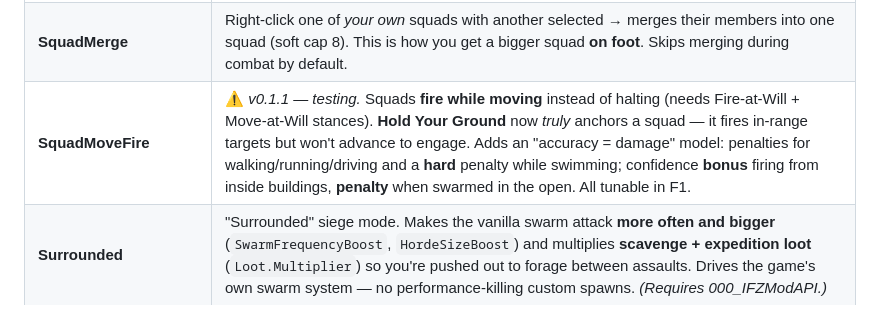
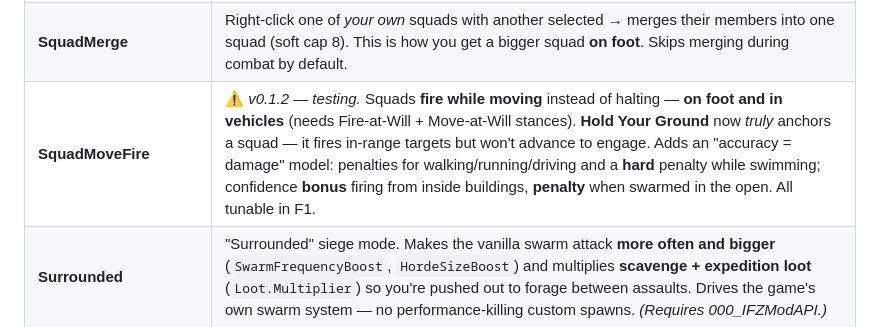
Before and after one commit to JaySNL/IFZMods, a Markdown page: README.md, the part around the change. GitHub-like rendering.

Commit message:
SquadMoveFire 0.1.2 — vehicles fire while driving
Move+fire only covered infantry; vehicles were gated by
CanExecuteAttackInVehicle() returning false on a move order. Force it true
when MoveAndFire is on so a driving vehicle auto-attacks via the in-range
AttackGroup path while its move order keeps it moving = drive + fire.

Co-Authored-By: Claude Opus 4.8 <noreply@anthropic.com>

```diff
--- a/README.md
+++ b/README.md
@@ -97,7 +97,7 @@ Without this, Proton/Wine loads its own `winhttp.dll` instead of BepInEx's loade
 | **SplitUnlock** | Bypasses "Building parts contain too narrow or too complex elements" on splits. Lets you cut up castles, cathedrals, and other irregular generated shapes. |
 | **SquadAutoBehavior** | Auto-return squads to HQ at low ammo, auto-resupply, auto-hospital when wounded. |
 | **SquadMerge** | Right-click one of *your own* squads with another selected → merges their members into one squad (soft cap 8). This is how you get a bigger squad **on foot**. Skips merging during combat by default. |
-| **SquadMoveFire** | ⚠️ *v0.1.1 — testing.* Squads **fire while moving** instead of halting (needs Fire-at-Will + Move-at-Will stances). **Hold Your Ground** now *truly* anchors a squad — it fires in-range targets but won't advance to engage. Adds an "accuracy = damage" model: penalties for walking/running/driving and a **hard** penalty while swimming; confidence **bonus** firing from inside buildings, **penalty** when swarmed in the open. All tunable in F1. |
+| **SquadMoveFire** | ⚠️ *v0.1.2 — testing.* Squads **fire while moving** instead of halting — **on foot and in vehicles** (needs Fire-at-Will + Move-at-Will stances). **Hold Your Ground** now *truly* anchors a squad — it fires in-range targets but won't advance to engage. Adds an "accuracy = damage" model: penalties for walking/running/driving and a **hard** penalty while swimming; confidence **bonus** firing from inside buildings, **penalty** when swarmed in the open. All tunable in F1. |
 | **Surrounded** | "Surrounded" siege mode. Makes the vanilla swarm attack **more often and bigger** (`SwarmFrequencyBoost`, `HordeSizeBoost`) and multiplies **scavenge + expedition loot** (`Loot.Multiplier`) so you're pushed out to forage between assaults. Drives the game's own swarm system — no performance-killing custom spawns. *(Requires 000_IFZModAPI.)* |
 | **VehicleSquadSize** | A squad gains seats **only while inside a vehicle** (capacity = `4 + floor(cargoSlots / 4)` → Pickup 5, Van 6, Truck 8, Bus 9). The extra panel slots are vehicle passenger seats — on foot the game still caps at 4, so they stay empty until you board. For a bigger **foot** squad, use **SquadMerge**. |
 | **ConfigurationManager** | Press **F1** in-game → tweak every mod's config live. |
```
